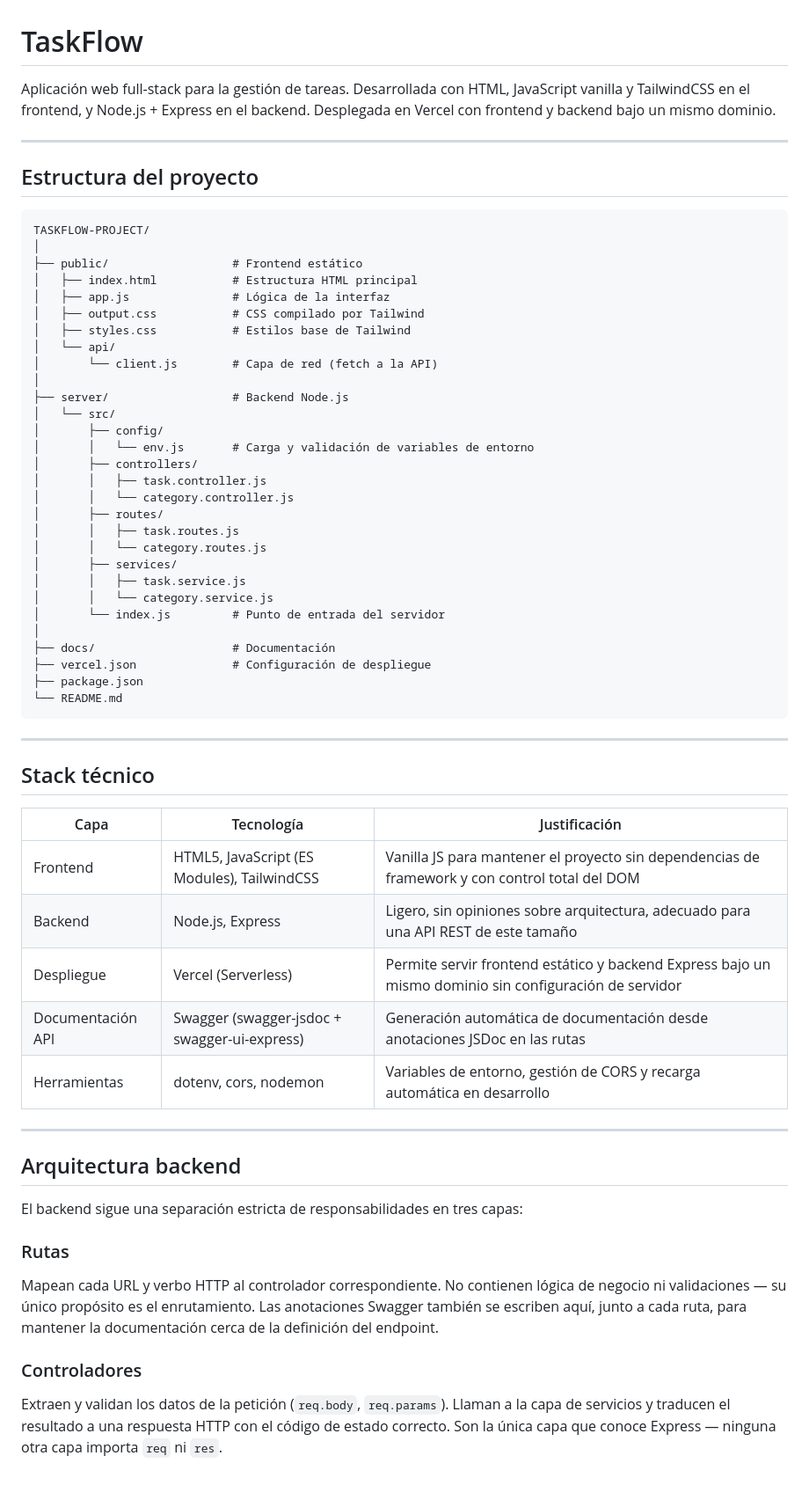
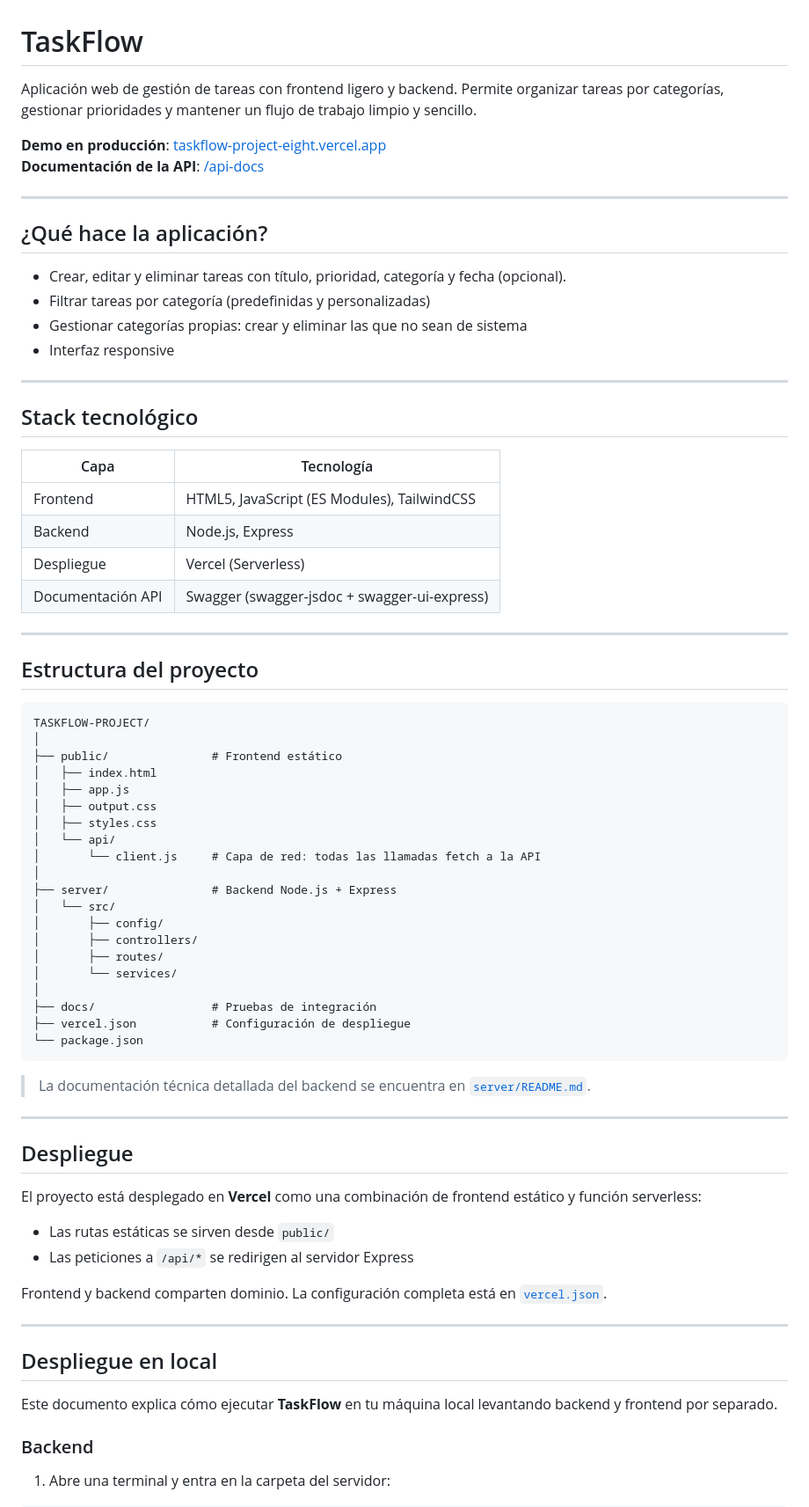
Before and after one commit to Josele97-dev/taskflow-project, a Markdown page: README.md, the part around one of its changes. Shown at 88% size. GitHub-like rendering; blank space fills up the shorter version.

Commit message:
Actualizados los archivos README

````diff
--- a/README.md
+++ b/README.md
@@ -1,6 +1,29 @@
 # TaskFlow
 
-Aplicación web full-stack para la gestión de tareas. Desarrollada con HTML, JavaScript vanilla y TailwindCSS en el frontend, y Node.js + Express en el backend. Desplegada en Vercel con frontend y backend bajo un mismo dominio.
+Aplicación web de gestión de tareas con frontend ligero y backend. Permite organizar tareas por categorías, gestionar prioridades y mantener un flujo de trabajo limpio y sencillo.
+
+**Demo en producción**: [taskflow-project-eight.vercel.app](https://taskflow-project-eight.vercel.app)
+**Documentación de la API**: [/api-docs](https://taskflow-project-eight.vercel.app/api/v1/api-docs/)
+
+---
+
+## ¿Qué hace la aplicación?
+
+- Crear, editar y eliminar tareas con título, prioridad, categoría y fecha (opcional).
+- Filtrar tareas por categoría (predefinidas y personalizadas)
+- Gestionar categorías propias: crear y eliminar las que no sean de sistema
+- Interfaz responsive
+
+---
+
+## Stack tecnológico
+
+| Capa | Tecnología |
+|------|------------|
+| Frontend | HTML5, JavaScript (ES Modules), TailwindCSS |
+| Backend | Node.js, Express |
+| Despliegue | Vercel (Serverless) |
+| Documentación API | Swagger (swagger-jsdoc + swagger-ui-express) |
 
 ---
 
@@ -9,56 +32,46 @@ Aplicación web full-stack para la gestión de tareas. Desarrollada con HTML, Ja
 ```
 TASKFLOW-PROJECT/
 │
-├── public/                  # Frontend estático
-│   ├── index.html           # Estructura HTML principal
-│   ├── app.js               # Lógica de la interfaz
-│   ├── output.css           # CSS compilado por Tailwind
-│   ├── styles.css           # Estilos base de Tailwind
+├── public/               # Frontend estático
+│   ├── index.html
+│   ├── app.js
+│   ├── output.css
+│   ├── styles.css
 │   └── api/
-│       └── client.js        # Capa de red (fetch a la API)
+│       └── client.js     # Capa de red: todas las llamadas fetch a la API
 │
-├── server/                  # Backend Node.js
+├── server/               # Backend Node.js + Express
 │   └── src/
 │       ├── config/
-│       │   └── env.js       # Carga y validación de variables de entorno
 │       ├── controllers/
-│       │   ├── task.controller.js
-│       │   └── category.controller.js
 │       ├── routes/
-│       │   ├── task.routes.js
-│       │   └── category.routes.js
-│       ├── services/
-│       │   ├── task.service.js
-│       │   └── category.service.js
-│       └── index.js         # Punto de entrada del servidor
+│       └── services/
 │
-├── docs/                    # Documentación
-├── vercel.json              # Configuración de despliegue
-├── package.json
-└── README.md
+├── docs/                 # Pruebas de integración
+├── vercel.json           # Configuración de despliegue
+└── package.json
 ```
+
+> La documentación técnica detallada del backend se encuentra en [`server/README.md`](./server/README.md).
 
 ---
 
-## Stack técnico
+## Despliegue
 
-| Capa | Tecnología | Justificación |
-|------|------------|---------------|
-| Frontend | HTML5, JavaScript (ES Modules), TailwindCSS | Vanilla JS para mantener el proyecto sin dependencias de framework y con control total del DOM |
-| Backend | Node.js, Express | Ligero, sin opiniones sobre arquitectura, adecuado para una API REST de este tamaño |
-| Despliegue | Vercel (Serverless) | Permite servir frontend estático y backend Express bajo un mismo dominio sin configuración de servidor |
-| Documentación API | Swagger (swagger-jsdoc + swagger-ui-express) | Generación automática de documentación desde anotaciones JSDoc en las rutas |
-| Herramientas | dotenv, cors, nodemon | Variables de entorno, gestión de CORS y recarga automática en desarrollo |
+El proyecto está desplegado en **Vercel** como una combinación de frontend estático y función serverless:
+
+- Las rutas estáticas se sirven desde `public/`
+- Las peticiones a `/api/*` se redirigen al servidor Express
+
+Frontend y backend comparten dominio. La configuración completa está en [`vercel.json`](./vercel.json).
 
 ---
 
-## Arquitectura backend
+## Despliegue en local
 
-El backend sigue una separación estricta de responsabilidades en tres capas:
+Este documento explica cómo ejecutar **TaskFlow** en tu máquina local levantando backend y frontend por separado.
 
-### Rutas
-Mapean cada URL y verbo HTTP al controlador correspondiente. No contienen lógica de negocio ni validaciones — su único propósito es el enrutamiento. Las anotaciones Swagger también se escriben aquí, junto a cada ruta, para mantener la documentación cerca de la definición del endpoint.
+### Backend
 
-### Controladores
-Extraen y validan los datos de la petición (`req.body`, `req.params`). Llaman a la capa de servicios y traducen el resultado a una respuesta HTTP con el código de estado correcto. Son la única capa que conoce Express — ninguna otra capa importa `req` ni `res`.
+1.  Abre una terminal y entra en la carpeta del servidor:
 
````
Also changed, not shown: other parts of README.md (+33 -87 lines), server/README.md (added, +152 -0 lines).
